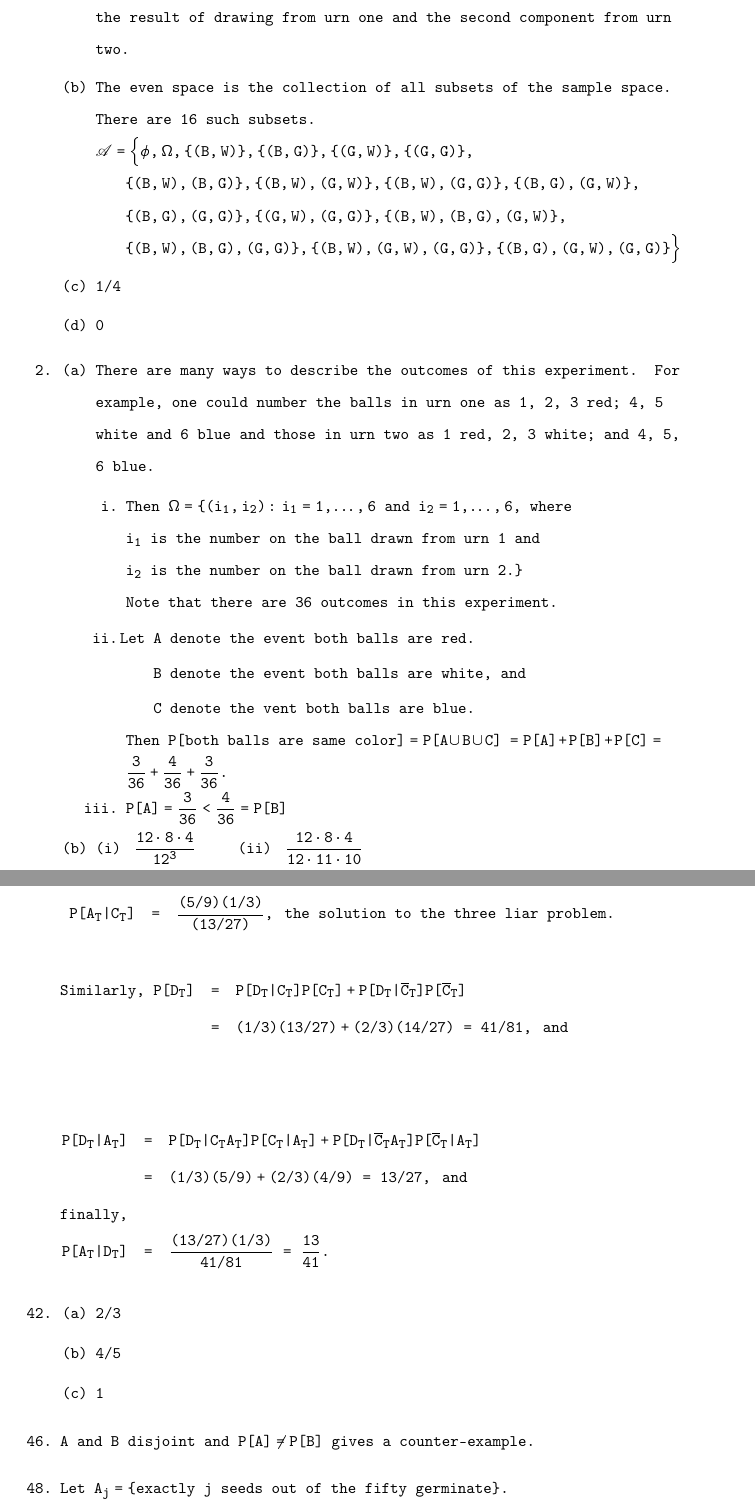
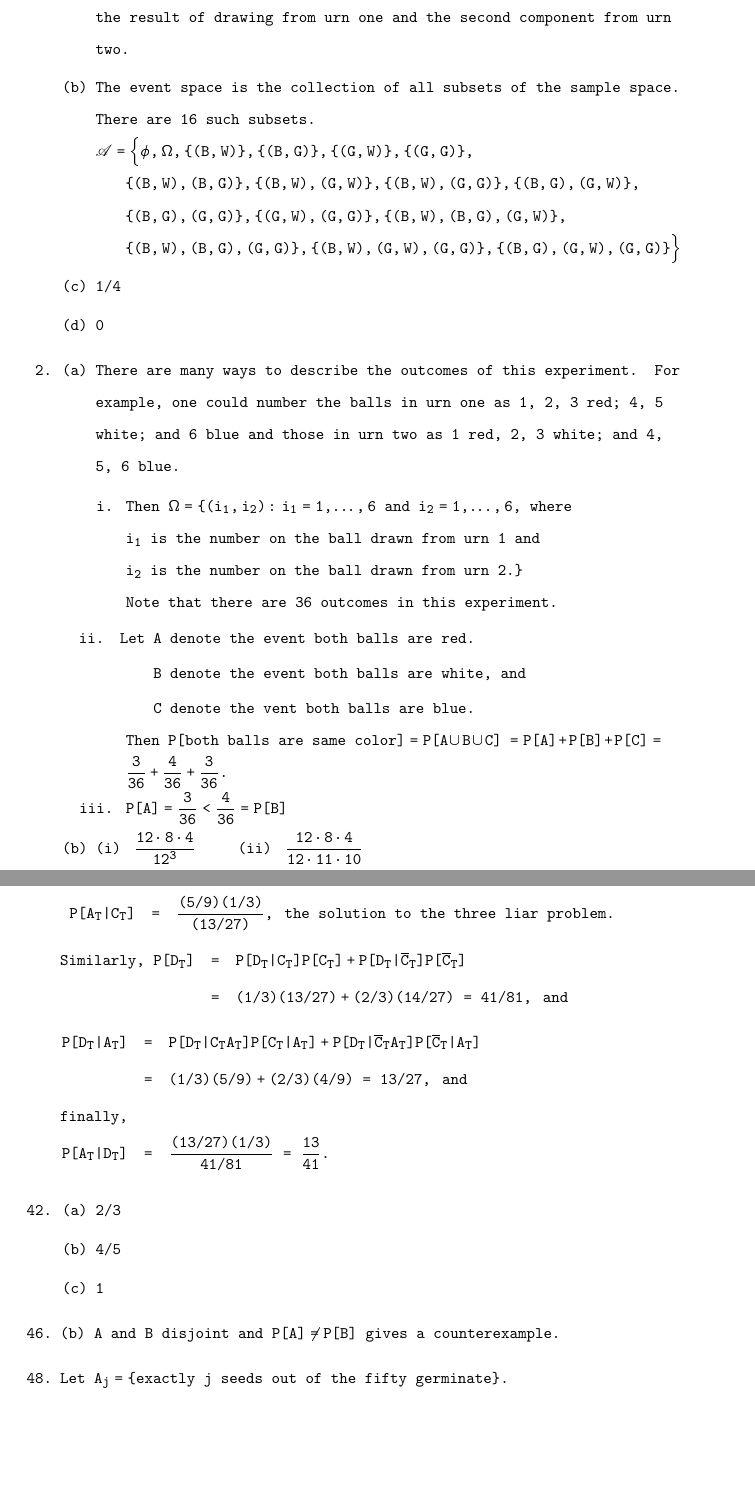
Before and after one commit to justineuro/MGB-sols, a LaTeX thesis (mgb-main.tex, which reads mgb-ch01.tex): two parts of pages 5 and 9 of 54, joined at a grey line, cut so that both start at the same text, the shorter picture padded with empty space. Compiled offline with pdfLaTeX.

Commit message:
2024-08-06

```diff
--- a/mgb-ch01.tex
+++ b/mgb-ch01.tex
@@ -6,7 +6,7 @@
 
 		\item $\Omega = \{(B,W), (B,G), (G,W), (G,G)\}$.  The sample space contains four outcomes; an outcome itself is a 2-tuple where the first component represents the result of drawing from urn one and the second component from urn two.
 
-		\item The even space is the collection of all subsets of the sample space. \\
+		\item The event space is the collection of all subsets of the sample space. \\
 		There are 16 such subsets. \\
 		${\mathscr A} = \Big\{ \phi, \Omega, \{(B,W)\}, \{(B,G)\}, \{(G,W)\}, \{(G,G)\}$, \\
 		$\phantom{{\mathscr A} = }\{(B,W), (B,G)\}, \{(B,W),(G,W)\}, \{(B,W), (G,G)\}, \{(B,G), (G,W)\}$, \\
@@ -21,23 +21,23 @@
 	%1-2
 	\item[2.] \begin{enumerate}
 
-		\item There are many ways to describe the outcomes of this experiment.  For example, one could number the balls in urn one as 1, 2, 3 red; 4, 5 white and 6 blue and those in urn two as 1 red, 2, 3 white; and 4, 5, 6 blue.
+		\item There are many ways to describe the outcomes of this experiment.  For example, one could number the balls in urn one as 1, 2, 3 red; 4, 5 white; and 6 blue and those in urn two as 1 red, 2, 3 white; and 4, 5, 6 blue.
 
 		\begin{enumerate}
 
-			\item Then $\Omega = \{(i_1,i_2)\colon i_1=1,\ldots,6$ and $i_2=1,\ldots, 6$, where \\
+			\item[i.$\;$] Then $\Omega = \{(i_1,i_2)\colon i_1=1,\ldots,6$ and $i_2=1,\ldots, 6$, where \\
 			$i_1$ is the number on the ball drawn from urn 1 and \\
 			$i_2$ is the number on the ball drawn from urn 2.$\}$\\
 			Note that there are 36 outcomes in this experiment.
 
-			\item \begin{enumerate}
+			\item[ii.$\;\;\;$] \begin{enumerate}
 				\item[Let] $A$ denote the event both balls are red.
 				\item[] $B$ denote the event both balls are white, and
 				\item[] $C$ denote the vent both balls are blue.
 			\end{enumerate}
 				Then $P[\text{both balls are same color}] = P[A\cup B\cup C]$ $= P[A]+P[B]+P[C] =  \dfrac{3}{36} + \dfrac{4}{36} + \dfrac{3}{36}$.
 
-			\item $ P[A] = \dfrac{3}{36} < \dfrac{4}{36} = P[B]$
+			\item[iii.$\;$] $ P[A] = \dfrac{3}{36} < \dfrac{4}{36} = P[B]$
 		\end{enumerate}
 
 		\item $\text{(i)}\;\;\; \dfrac{12\cdot 8\cdot 4}{12^3}\quad\quad$ $\text{(ii)}\;\;\; \dfrac{12\cdot 8\cdot 4}{12\cdot 11\cdot 10}$
@@ -193,10 +178,12 @@
 	    	&=& 5/9,\ \text{hence} \\
 	    P[A_T\vert C_T] &=& \dfrac{(5/9)(1/3)}{(13/27)},\ \text{the solution to the three liar problem.}
 	\end{eqnarray*}
+	\vspace*{-.50in}
 	\begin{eqnarray*}
 	\text{Similarly,}\ P[D_T] &=& P[D_T\vert C_T]P[C_T] + P[D_T\vert \overline{C}_T]P[\overline{C}_T] \\
-	&=& (1/3)(13/27) + (2/3)(14/27) \;=\; 41/81,\ \text{and} \\
+	&=& (1/3)(13/27) + (2/3)(14/27) \;=\; 41/81,\ \text{and}
 	\end{eqnarray*}
+	\vspace*{-.50in}
 	\begin{eqnarray*}
 	P[D_T\vert A_T] &=& P[D_T\vert C_TA_T]P[C_T\vert A_T] + P[D_T\vert \overline{C}_TA_T]P[\overline{C}_T\vert A_T] \\
 	&=& (1/3)(5/9) + (2/3)(4/9) \;=\; 13/27,\ \text{and} \\
@@ -204,22 +191,18 @@
 	P[A_T\vert D_T] &=& \dfrac{(13/27)(1/3)}{41/81} \;=\; \dfrac{13}{41}.
 	\end{eqnarray*}
 
-	%1-42
 	\item[42.] \begin{enumerate}
 		\item[(a)] 2/3
 		\item[(b)] 4/5
 		\item[(c)] 1
 	\end{enumerate}
 
-	%1-46
-	\item[46.] A and B disjoint and $P[A] \ne P[B]$ gives a counter-example.
+	\item[46.] (b) A and B disjoint and $P[A] \ne P[B]$ gives a counterexample.
 
-	%1-48
 	\item[48.] Let $A_j = \{$exactly $j$ seeds out of the fifty germinate$\}$. \\
-	Model by assuming each seed germinates with probability 0.95.  P[package will violate guarantee] = \\
+	Model by assuming each seed germinates with probability 0.96.  P[package will violate guarantee] = \\
 	$\dsp \sum_{j=0}^{44} P[A_j] = 1 - \sum_{j=45}^{50}P[A_j] = 1 - \sum_{j=45}^{50}(.96)^j(.04)^{50-j}$.
 
-	%1-50
 	\item[50.] Intuition says the answer ought to be greater than 1/2. \\
 	Let A = \{tested stone is real\} \\
 	\phantom{Let} B = \{son gets real diamonds\}
```
Also changed, not shown: mgb-main.pdf, mgb-ch01.tex (43 more changed lines).
